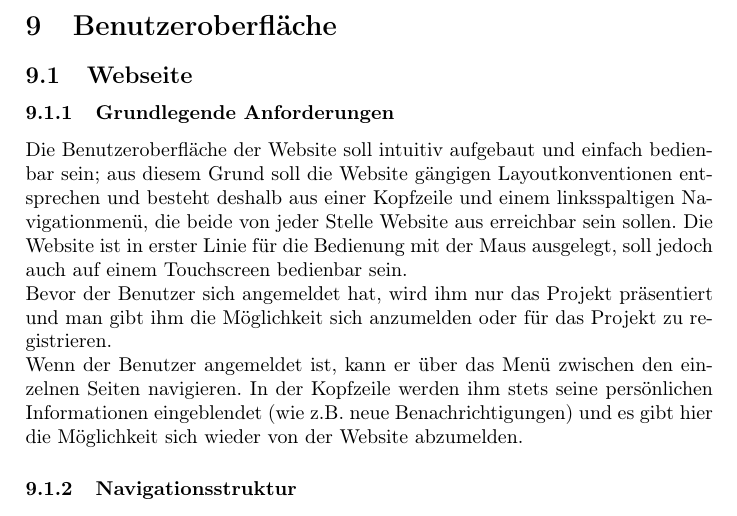
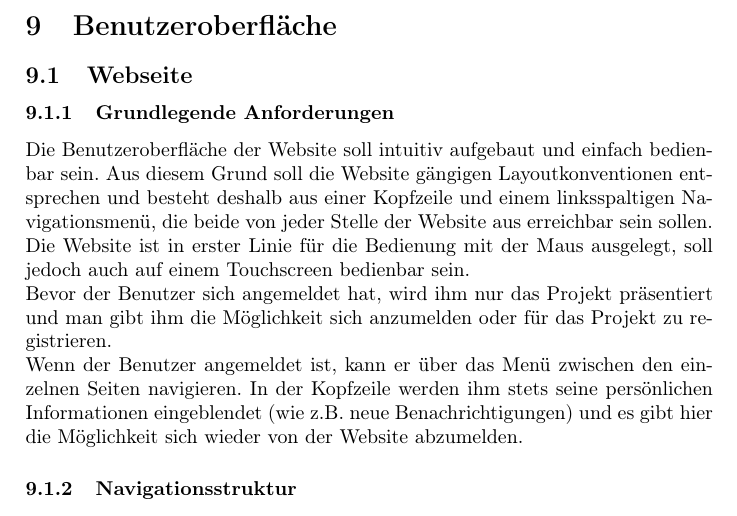
Before and after one commit to EnergyChallenge/EnergyChallenge, a LaTeX document (doc/Pflichtenheft/pflichtenheft.tex): part of page 58 of 72, cut so that both start at the same text. Compiled offline with pdfLaTeX.

Commit message:
Review + Update Benutzeroberfläche

```diff
--- a/doc/Pflichtenheft/pflichtenheft.tex
+++ b/doc/Pflichtenheft/pflichtenheft.tex
@@ -1352,7 +1352,7 @@
 \section{Benutzeroberfl\"ache}
 \subsection{Webseite}
 \subsubsection{Grundlegende Anforderungen}
-Die Benutzeroberfläche der Website soll intuitiv aufgebaut und einfach bedienbar sein; aus diesem Grund soll die Website gängigen Layoutkonventionen entsprechen und besteht deshalb aus einer Kopfzeile und einem linksspaltigen Navigationmenü, die beide von jeder Stelle Website aus erreichbar sein sollen. Die Website ist in erster Linie für die Bedienung mit der Maus ausgelegt, soll jedoch auch auf einem Touchscreen bedienbar sein.\\
+Die Benutzeroberfläche der Website soll intuitiv aufgebaut und einfach bedienbar sein. Aus diesem Grund soll die Website gängigen Layoutkonventionen entsprechen und besteht deshalb aus einer Kopfzeile und einem linksspaltigen Navigationsmenü, die beide von jeder Stelle der Website aus erreichbar sein sollen. Die Website ist in erster Linie für die Bedienung mit der Maus ausgelegt, soll jedoch auch auf einem Touchscreen bedienbar sein.\\
 Bevor der Benutzer sich angemeldet hat, wird ihm nur das Projekt präsentiert und man gibt ihm die Möglichkeit sich anzumelden oder für das Projekt zu registrieren. \\
 Wenn der Benutzer angemeldet ist, kann er über das Menü zwischen den einzelnen Seiten navigieren. In der Kopfzeile werden ihm stets seine persönlichen Informationen eingeblendet (wie z.B. neue Benachrichtigungen) und es gibt hier die Möglichkeit sich wieder von der Website abzumelden.
 \subsubsection{Navigationsstruktur}
```
